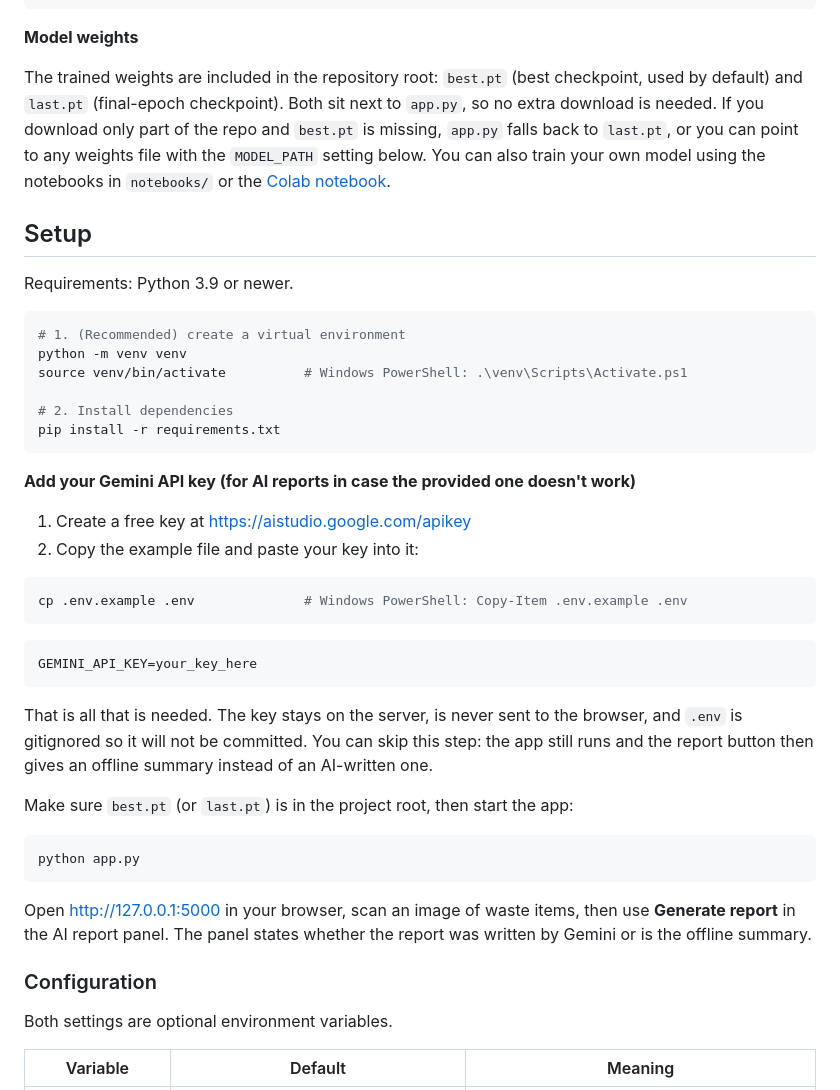
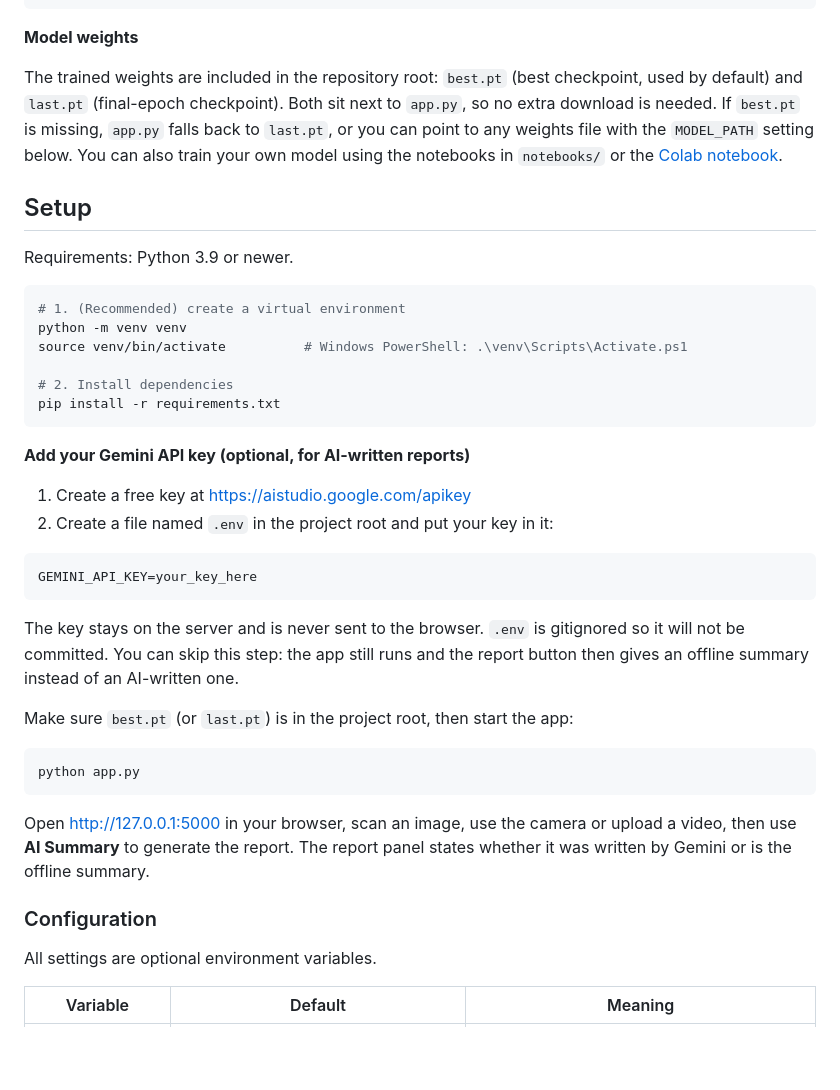
Before and after one commit to Chirag-S-Reddy/Smart-MRF, a Markdown page: README.md, the part around one of its changes. Drawn GitHub-style; blank space fills up the shorter version.

````diff
--- a/README.md
+++ b/README.md
@@ -74,7 +78,7 @@ cd Smart-MRF
 
 **Model weights**
 
-The trained weights are included in the repository root: `best.pt` (best checkpoint, used by default) and `last.pt` (final-epoch checkpoint). Both sit next to `app.py`, so no extra download is needed. If you download only part of the repo and `best.pt` is missing, `app.py` falls back to `last.pt`, or you can point to any weights file with the `MODEL_PATH` setting below. You can also train your own model using the notebooks in `notebooks/` or the [Colab notebook](https://colab.research.google.com/drive/11z9iRRCZEEj_Qri5rhNmfURZ3SfXYd21?usp=sharing).
+The trained weights are included in the repository root: `best.pt` (best checkpoint, used by default) and `last.pt` (final-epoch checkpoint). Both sit next to `app.py`, so no extra download is needed. If `best.pt` is missing, `app.py` falls back to `last.pt`, or you can point to any weights file with the `MODEL_PATH` setting below. You can also train your own model using the notebooks in `notebooks/` or the [Colab notebook](https://colab.research.google.com/drive/11z9iRRCZEEj_Qri5rhNmfURZ3SfXYd21?usp=sharing).
 
 ## Setup
 
@@ -89,20 +93,16 @@ source venv/bin/activate          # Windows PowerShell: .\venv\Scripts\Activate.
 pip install -r requirements.txt
 ```
 
-**Add your Gemini API key (for AI reports in case the provided one doesn't work)**
+**Add your Gemini API key (optional, for AI-written reports)**
 
 1. Create a free key at https://aistudio.google.com/apikey
-2. Copy the example file and paste your key into it:
-
-```bash
-cp .env.example .env              # Windows PowerShell: Copy-Item .env.example .env
-```
+2. Create a file named `.env` in the project root and put your key in it:
 
 ```
 GEMINI_API_KEY=your_key_here
 ```
 
-That is all that is needed. The key stays on the server, is never sent to the browser, and `.env` is gitignored so it will not be committed. You can skip this step: the app still runs and the report button then gives an offline summary instead of an AI-written one.
+The key stays on the server and is never sent to the browser. `.env` is gitignored so it will not be committed. You can skip this step: the app still runs and the report button then gives an offline summary instead of an AI-written one.
 
 Make sure `best.pt` (or `last.pt`) is in the project root, then start the app:
 
@@ -110,11 +110,11 @@ Make sure `best.pt` (or `last.pt`) is in the project root, then start the app:
 python app.py
 ```
 
-Open http://127.0.0.1:5000 in your browser, scan an image of waste items, then use **Generate report** in the AI report panel. The panel states whether the report was written by Gemini or is the offline summary.
+Open http://127.0.0.1:5000 in your browser, scan an image, use the camera or upload a video, then use **AI Summary** to generate the report. The report panel states whether it was written by Gemini or is the offline summary.
 
 ### Configuration
 
-Both settings are optional environment variables.
+All settings are optional environment variables.
 
 | Variable | Default | Meaning |
 |---|---|---|
````
Also changed, not shown: other parts of README.md (+40 -36 lines).
